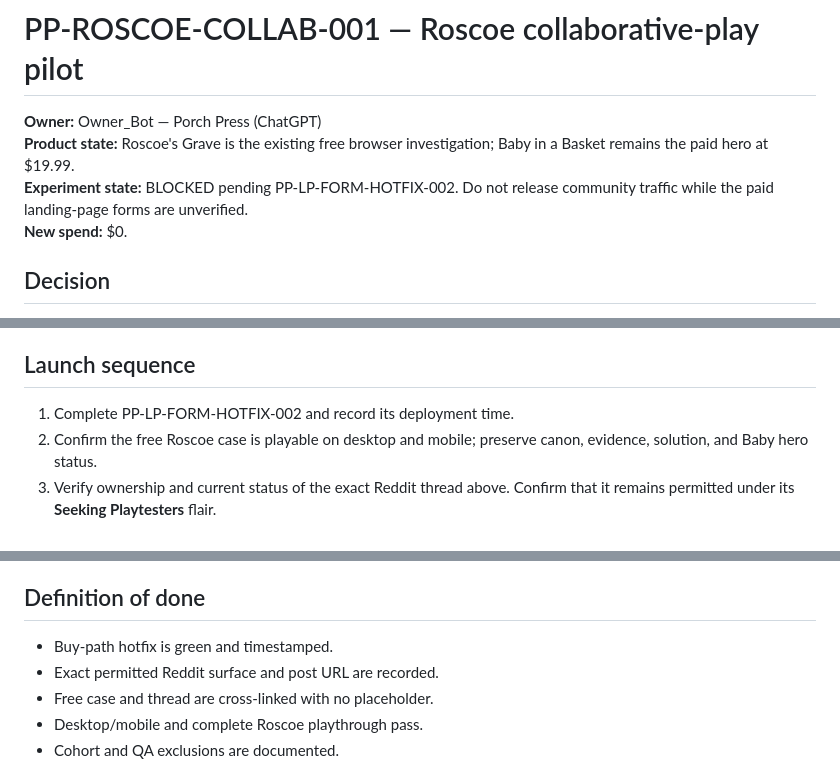
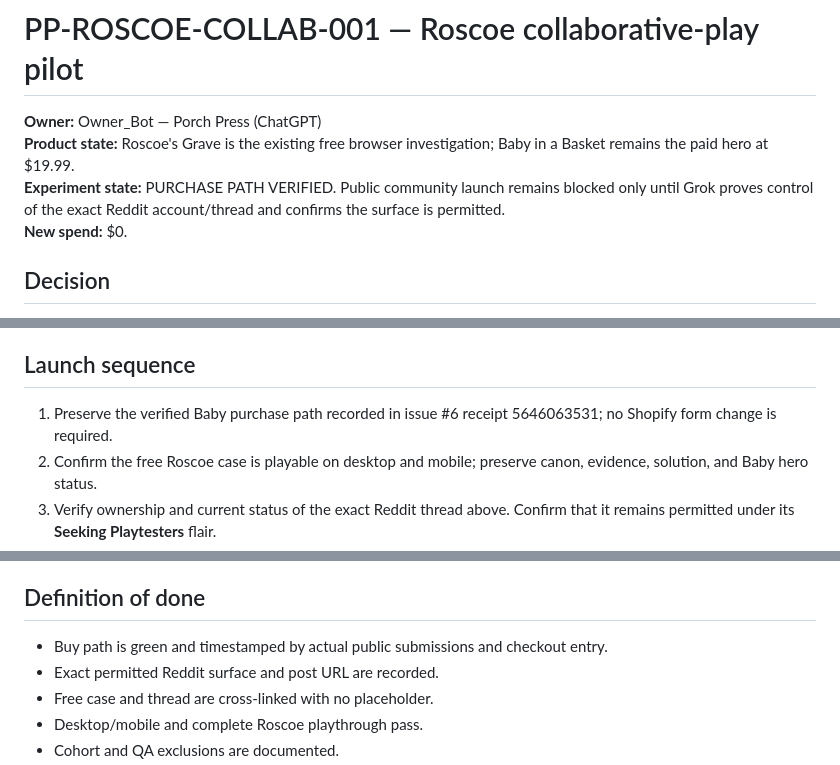
Before and after one commit to pmaxx2023/porch-press-ops, a Markdown page: experiments/PP-ROSCOE-COLLAB-001/README.md, 3 parts joined by grey strips. Drawn GitHub-style.

Commit message:
Clear verified purchase-path gate and assign Shopify to Owner_Bot

```diff
--- a/experiments/PP-ROSCOE-COLLAB-001/README.md
+++ b/experiments/PP-ROSCOE-COLLAB-001/README.md
@@ -2,7 +2,7 @@
 
 **Owner:** Owner_Bot — Porch Press (ChatGPT)
 **Product state:** Roscoe's Grave is the existing free browser investigation; Baby in a Basket remains the paid hero at $19.99.
-**Experiment state:** BLOCKED pending PP-LP-FORM-HOTFIX-002. Do not release community traffic while the paid landing-page forms are unverified.
+**Experiment state:** PURCHASE PATH VERIFIED. Public community launch remains blocked only until Grok proves control of the exact Reddit account/thread and confirms the surface is permitted.
 **New spend:** $0.
 
 ## Decision
@@ -92,7 +92,7 @@ Do not combine these results with the separate $30 Meta LPV campaign. Do not cal
 
 ## Launch sequence
 
-1. Complete PP-LP-FORM-HOTFIX-002 and record its deployment time.
+1. Preserve the verified Baby purchase path recorded in issue #6 receipt 5646063531; no Shopify form change is required.
 2. Confirm the free Roscoe case is playable on desktop and mobile; preserve canon, evidence, solution, and Baby hero status.
 3. Verify ownership and current status of the exact Reddit thread above. Confirm that it remains permitted under its **Seeking Playtesters** flair.
 4. Add the exact Owner_Bot-authored update in HOST_PLAYBOOK.md and publicly reply only to people who explicitly requested access and have not received a public link. Record the URL and timestamp.
@@ -112,7 +112,7 @@ Do not combine these results with the separate $30 Meta LPV campaign. Do not cal
 
 ## Definition of done
 
-- Buy-path hotfix is green and timestamped.
+- Buy path is green and timestamped by actual public submissions and checkout entry.
 - Exact permitted Reddit surface and post URL are recorded.
 - Free case and thread are cross-linked with no placeholder.
 - Desktop/mobile and complete Roscoe playthrough pass.
```
